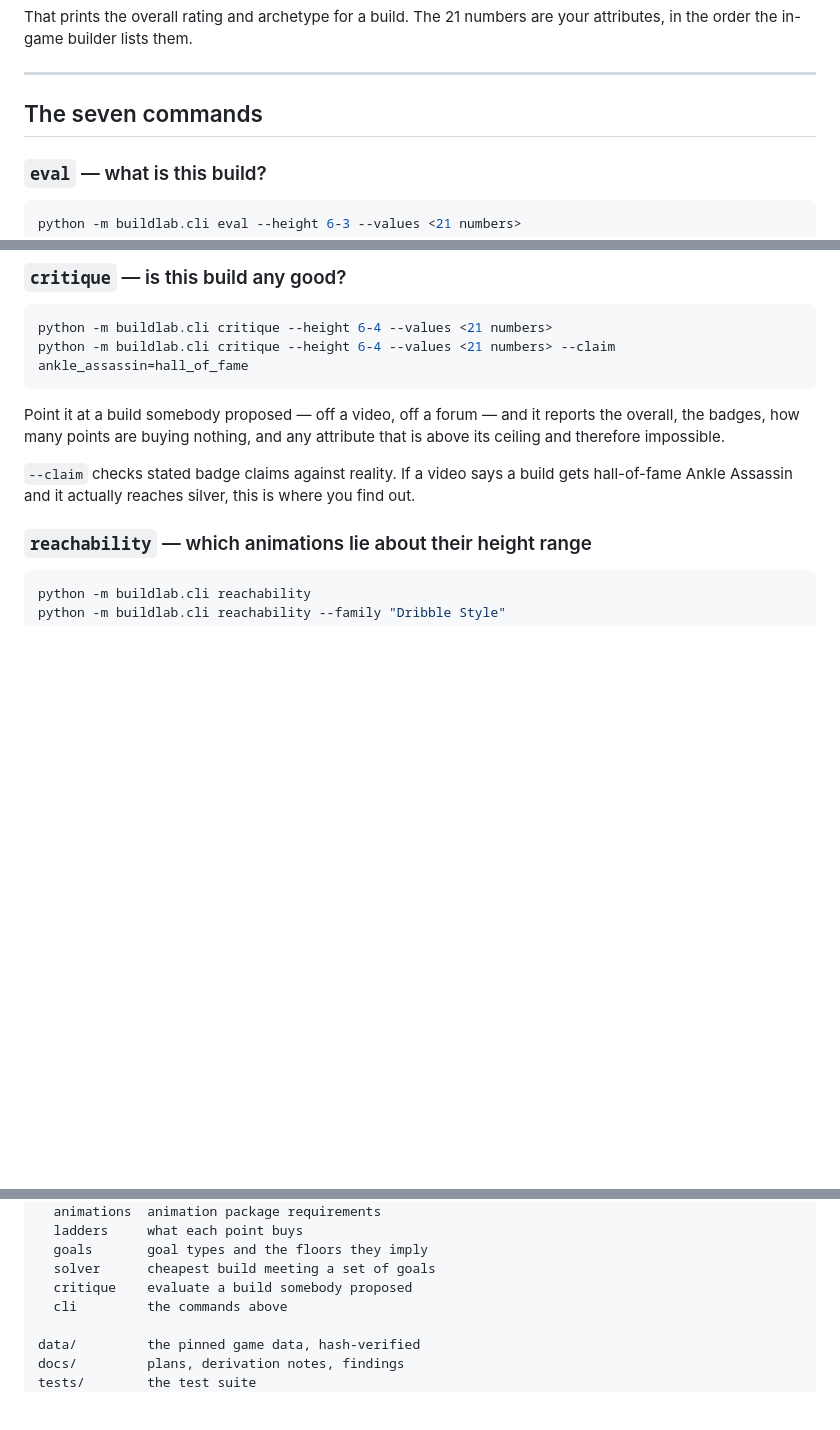
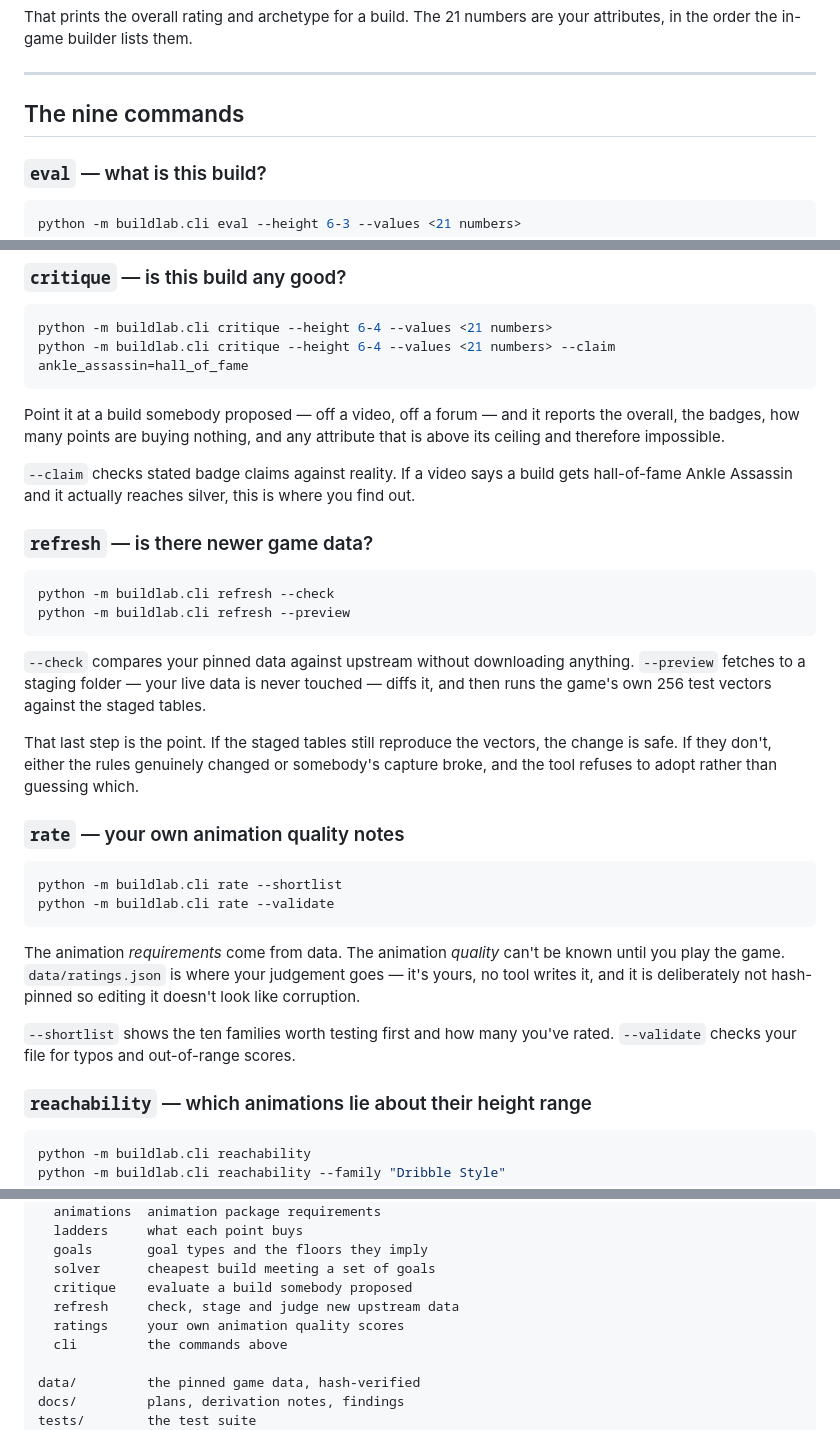
Before and after one commit to sondberg84/nba2k27-build-lab, a Markdown page: README.md, 3 parts joined by grey strips. GitHub-like rendering; blank space fills up the shorter version.

Commit message:
docs: document refresh and rate

````diff
--- a/README.md
+++ b/README.md
@@ -21,7 +21,7 @@ attributes, in the order the in-game builder lists them.
 
 ---
 
-## The seven commands
+## The nine commands
 
 ### `eval` — what is this build?
 
@@ -97,6 +97,35 @@ its ceiling and therefore impossible.
 
 `--claim` checks stated badge claims against reality. If a video says a build gets
 hall-of-fame Ankle Assassin and it actually reaches silver, this is where you find out.
+
+### `refresh` — is there newer game data?
+
+```bash
+python -m buildlab.cli refresh --check
+python -m buildlab.cli refresh --preview
+```
+
+`--check` compares your pinned data against upstream without downloading anything.
+`--preview` fetches to a staging folder — your live data is never touched — diffs it, and
+then runs the game's own 256 test vectors against the staged tables.
+
+That last step is the point. If the staged tables still reproduce the vectors, the change
+is safe. If they don't, either the rules genuinely changed or somebody's capture broke,
+and the tool refuses to adopt rather than guessing which.
+
+### `rate` — your own animation quality notes
+
+```bash
+python -m buildlab.cli rate --shortlist
+python -m buildlab.cli rate --validate
+```
+
+The animation *requirements* come from data. The animation *quality* can't be known until
+you play the game. `data/ratings.json` is where your judgement goes — it's yours, no tool
+writes it, and it is deliberately not hash-pinned so editing it doesn't look like corruption.
+
+`--shortlist` shows the ten families worth testing first and how many you've rated.
+`--validate` checks your file for typos and out-of-range scores.
 
 ### `reachability` — which animations lie about their height range
 
@@ -243,6 +272,8 @@ buildlab/     the engine
   goals       goal types and the floors they imply
   solver      cheapest build meeting a set of goals
   critique    evaluate a build somebody proposed
+  refresh     check, stage and judge new upstream data
+  ratings     your own animation quality scores
   cli         the commands above
 
 data/         the pinned game data, hash-verified
````
